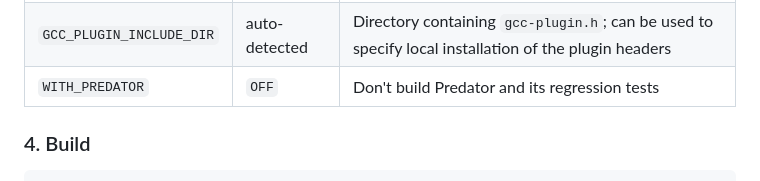
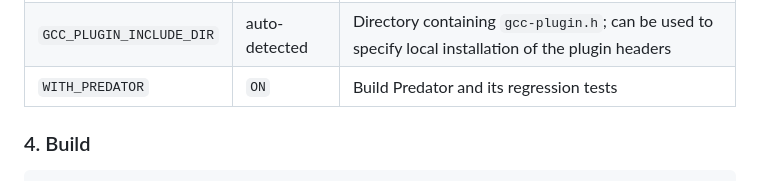
Before and after one commit to pseja/gcc-plugin-for-static-analyzer-support, a Markdown page: README.md, the part around the change. GitHub-like rendering.

```diff
--- a/README.md
+++ b/README.md
@@ -59,7 +59,7 @@ Optional CMake variables:
 | --- | --- | --- |
 | `TARGET_GCC` | auto-detected | GCC executable name or absolute path |
 | `GCC_PLUGIN_INCLUDE_DIR` | auto-detected | Directory containing `gcc-plugin.h`; can be used to specify local installation of the plugin headers |
-| `WITH_PREDATOR` | `OFF` | Don't build Predator and its regression tests |
+| `WITH_PREDATOR` | `ON` | Build Predator and its regression tests |
 
 ### 4. Build
 
```
